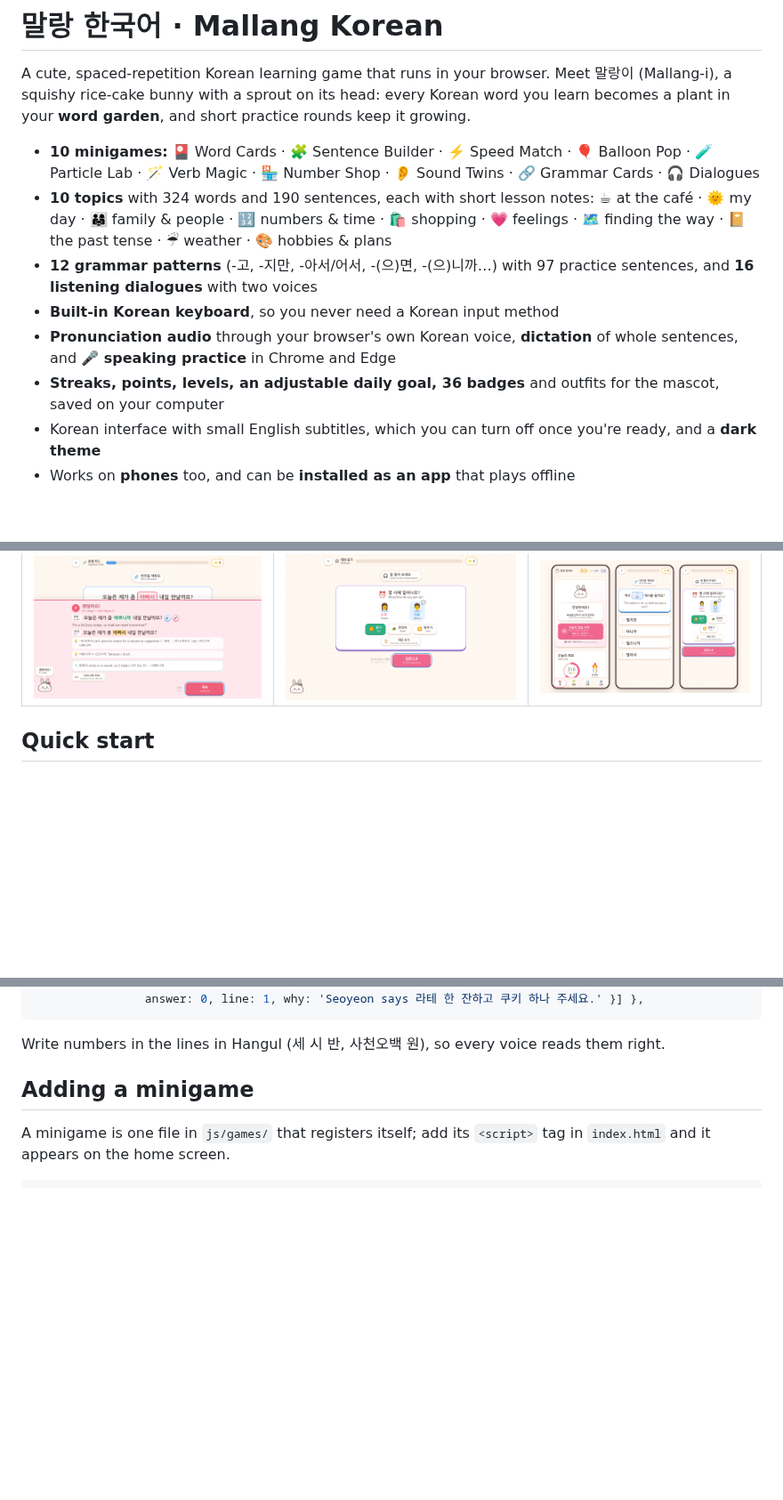
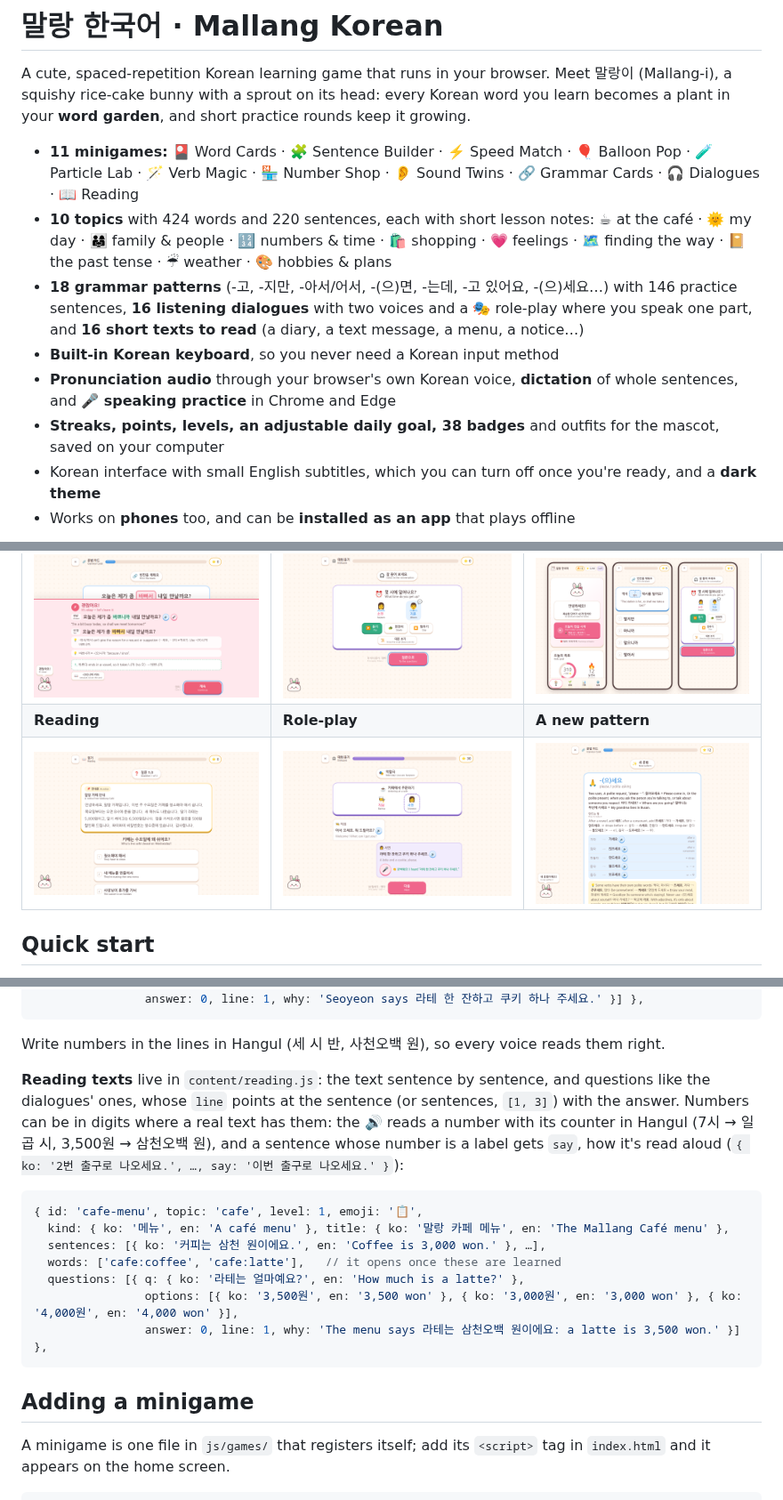
Before and after one commit to jaluig/Korean-game, a Markdown page: README.md, 3 parts joined by grey strips. Shown at 89% size. Drawn GitHub-style; pictures changed too: docs/screenshots/grammar-new.png (added), docs/screenshots/reading.png (added), docs/screenshots/role-play.png (added); blank space fills up the shorter version.

````diff
--- a/README.md
+++ b/README.md
@@ -5,12 +5,12 @@ Meet 말랑이 (Mallang-i), a squishy rice-cake bunny with a sprout on its head:
 every Korean word you learn becomes a plant in your **word garden**, and short
 practice rounds keep it growing.
 
-- **10 minigames:** 🎴 Word Cards · 🧩 Sentence Builder · ⚡️ Speed Match · 🎈 Balloon Pop · 🧪 Particle Lab · 🪄 Verb Magic · 🏪 Number Shop · 👂 Sound Twins · 🔗 Grammar Cards · 🎧 Dialogues
-- **10 topics** with 324 words and 190 sentences, each with short lesson notes: ☕ at the café · 🌞 my day · 👨‍👩‍👧 family & people · 🔢 numbers & time · 🛍️ shopping · 💗 feelings · 🗺️ finding the way · 📔 the past tense · ☔ weather · 🎨 hobbies & plans
-- **12 grammar patterns** (-고, -지만, -아서/어서, -(으)면, -(으)니까…) with 97 practice sentences, and **16 listening dialogues** with two voices
+- **11 minigames:** 🎴 Word Cards · 🧩 Sentence Builder · ⚡️ Speed Match · 🎈 Balloon Pop · 🧪 Particle Lab · 🪄 Verb Magic · 🏪 Number Shop · 👂 Sound Twins · 🔗 Grammar Cards · 🎧 Dialogues · 📖 Reading
+- **10 topics** with 424 words and 220 sentences, each with short lesson notes: ☕ at the café · 🌞 my day · 👨‍👩‍👧 family & people · 🔢 numbers & time · 🛍️ shopping · 💗 feelings · 🗺️ finding the way · 📔 the past tense · ☔ weather · 🎨 hobbies & plans
+- **18 grammar patterns** (-고, -지만, -아서/어서, -(으)면, -는데, -고 있어요, -(으)세요…) with 146 practice sentences, **16 listening dialogues** with two voices and a 🎭 role-play where you speak one part, and **16 short texts to read** (a diary, a text message, a menu, a notice…)
 - **Built-in Korean keyboard**, so you never need a Korean input method
 - **Pronunciation audio** through your browser's own Korean voice, **dictation** of whole sentences, and **🎤 speaking practice** in Chrome and Edge
-- **Streaks, points, levels, an adjustable daily goal, 36 badges** and outfits for the mascot, saved on your computer
+- **Streaks, points, levels, an adjustable daily goal, 38 badges** and outfits for the mascot, saved on your computer
 - Korean interface with small English subtitles, which you can turn off once you're ready, and a **dark theme**
 - Works on **phones** too, and can be **installed as an app** that plays offline
 
@@ -27,6 +27,8 @@ practice rounds keep it growing.
 | ![A customer ordering four juices (주스 네 잔)](docs/screenshots/number-shop.png) | ![Picking the word you heard: 달, 탈 or 딸](docs/screenshots/sound-twins.png) | ![The home screen in the dark theme](docs/screenshots/dark.png) |
 | **Grammar Cards** | **Dialogues** | **On a phone** |
 | ![Grammar Cards explaining why 바빠서 can't come before a suggestion, and 바쁘니까 can](docs/screenshots/grammar-cards.png) | ![A conversation playing, with the speaker highlighted and the script hidden](docs/screenshots/dialogues.png) | ![Home, a Grammar Cards question and a dialogue on a phone](docs/screenshots/phone.png) |
+| **Reading** | **Role-play** | **A new pattern** |
+| ![A café notice with its first question: why is the café closed on Wednesday?](docs/screenshots/reading.png) | ![Role-play: the barista's line, then yours, said with the microphone and checked](docs/screenshots/role-play.png) | ![The -(으)세요 card, with its table of forms from 가세요 to 도우세요](docs/screenshots/grammar-new.png) |
 
 ## Quick start
 
@@ -227,6 +233,22 @@ and questions whose options are `{ ko, en }` and whose `line` points at the line
 ```
 
 Write numbers in the lines in Hangul (세 시 반, 사천오백 원), so every voice reads them right.
+
+**Reading texts** live in `content/reading.js`: the text sentence by sentence, and questions like the
+dialogues' ones, whose `line` points at the sentence (or sentences, `[1, 3]`) with the answer. Numbers can
+be in digits where a real text has them: the 🔊 reads a number with its counter in Hangul (7시 → 일곱 시,
+3,500원 → 삼천오백 원), and a sentence whose number is a label gets `say`, how it's read aloud
+(`{ ko: '2번 출구로 나오세요.', …, say: '이번 출구로 나오세요.' }`):
+
+```js
+{ id: 'cafe-menu', topic: 'cafe', level: 1, emoji: '📋',
+  kind: { ko: '메뉴', en: 'A café menu' }, title: { ko: '말랑 카페 메뉴', en: 'The Mallang Café menu' },
+  sentences: [{ ko: '커피는 삼천 원이에요.', en: 'Coffee is 3,000 won.' }, …],
+  words: ['cafe:coffee', 'cafe:latte'],   // it opens once these are learned
+  questions: [{ q: { ko: '라테는 얼마예요?', en: 'How much is a latte?' },
+                options: [{ ko: '3,500원', en: '3,500 won' }, { ko: '3,000원', en: '3,000 won' }, { ko: '4,000원', en: '4,000 won' }],
+                answer: 0, line: 1, why: 'The menu says 라테는 삼천오백 원이에요: a latte is 3,500 won.' }] },
+```
 
 ## Adding a minigame
 
````
Also changed, not shown: other parts of README.md (+14 -10 lines).
